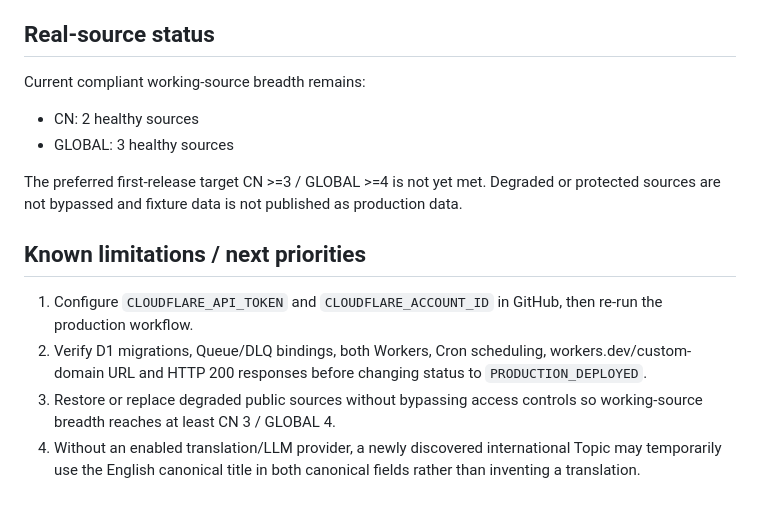
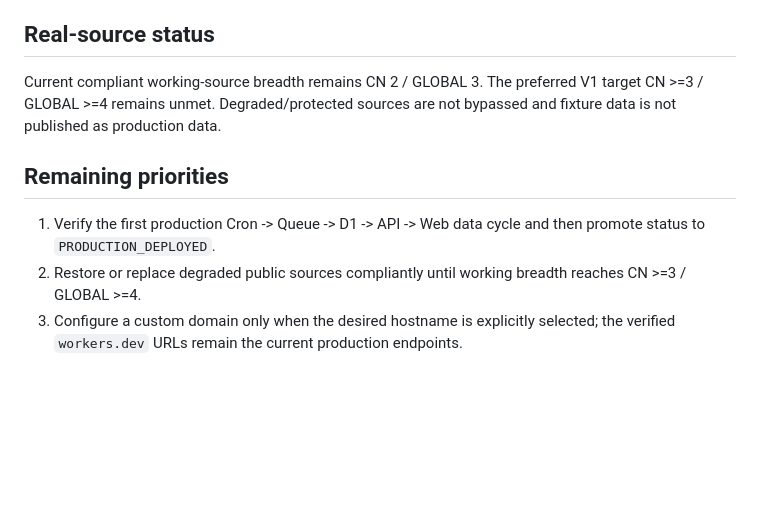
Before and after one commit to siner9586-labs/Hot_Topics, a Markdown page: docs/FINAL_REPORT.md, the part around one of its changes. Drawn GitHub-style; blank space fills up the shorter version.

```diff
--- a/docs/FINAL_REPORT.md
+++ b/docs/FINAL_REPORT.md
@@ -51,14 +69,9 @@ No D1 database, Queue, Worker, Cron trigger or production URL is claimed as crea
 ## Real-source status
 
-Current compliant working-source breadth remains:
-- CN: 2 healthy sources
-- GLOBAL: 3 healthy sources
+Current compliant working-source breadth remains CN 2 / GLOBAL 3. The preferred V1 target CN >=3 / GLOBAL >=4 remains unmet. Degraded/protected sources are not bypassed and fixture data is not published as production data.
 
-The preferred first-release target CN >=3 / GLOBAL >=4 is not yet met. Degraded or protected sources are not bypassed and fixture data is not published as production data.
+## Remaining priorities
 
-## Known limitations / next priorities
-
-1. Configure `CLOUDFLARE_API_TOKEN` and `CLOUDFLARE_ACCOUNT_ID` in GitHub, then re-run the production workflow.
-2. Verify D1 migrations, Queue/DLQ bindings, both Workers, Cron scheduling, workers.dev/custom-domain URL and HTTP 200 responses before changing status to `PRODUCTION_DEPLOYED`.
-3. Restore or replace degraded public sources without bypassing access controls so working-source breadth reaches at least CN 3 / GLOBAL 4.
-4. Without an enabled translation/LLM provider, a newly discovered international Topic may temporarily use the English canonical title in both canonical fields rather than inventing a translation.
+1. Verify the first production Cron -> Queue -> D1 -> API -> Web data cycle and then promote status to `PRODUCTION_DEPLOYED`.
+2. Restore or replace degraded public sources compliantly until working breadth reaches CN >=3 / GLOBAL >=4.
+3. Configure a custom domain only when the desired hostname is explicitly selected; the verified `workers.dev` URLs remain the current production endpoints.
```
Also changed, not shown: other parts of docs/FINAL_REPORT.md (+51 -33 lines).
